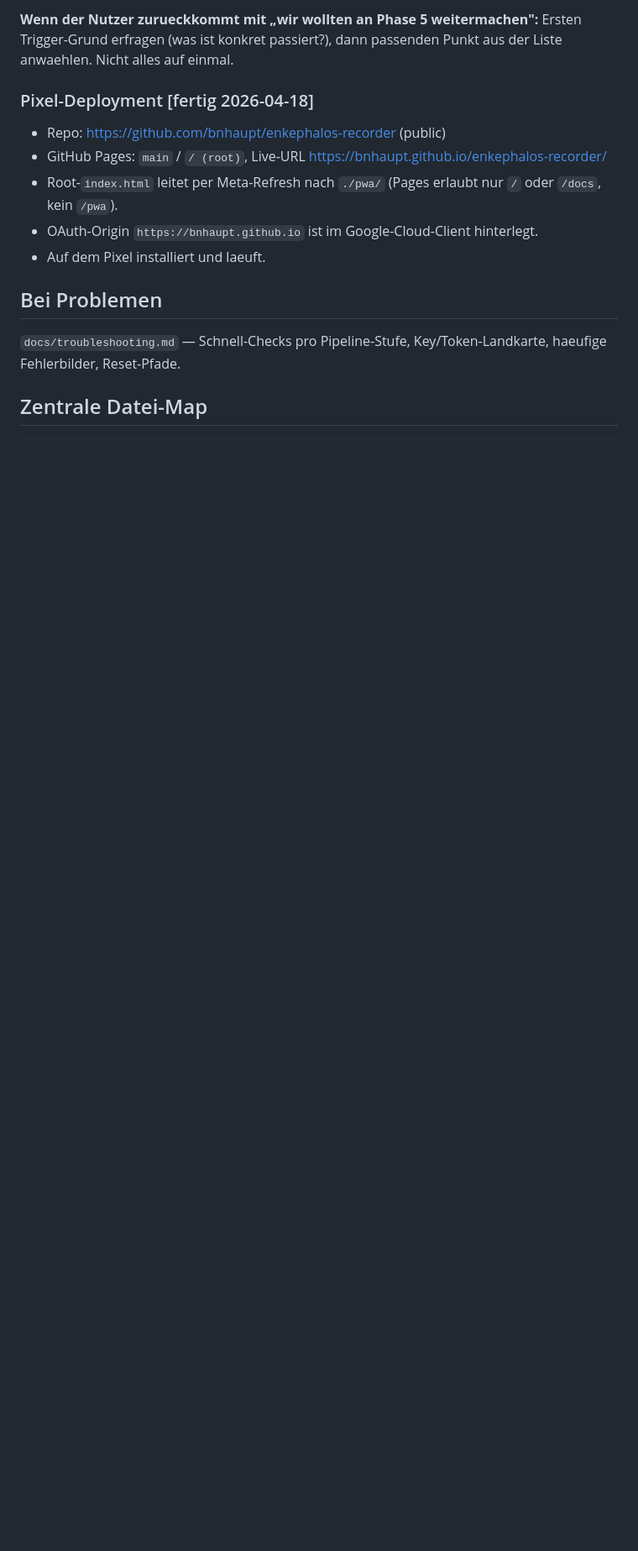
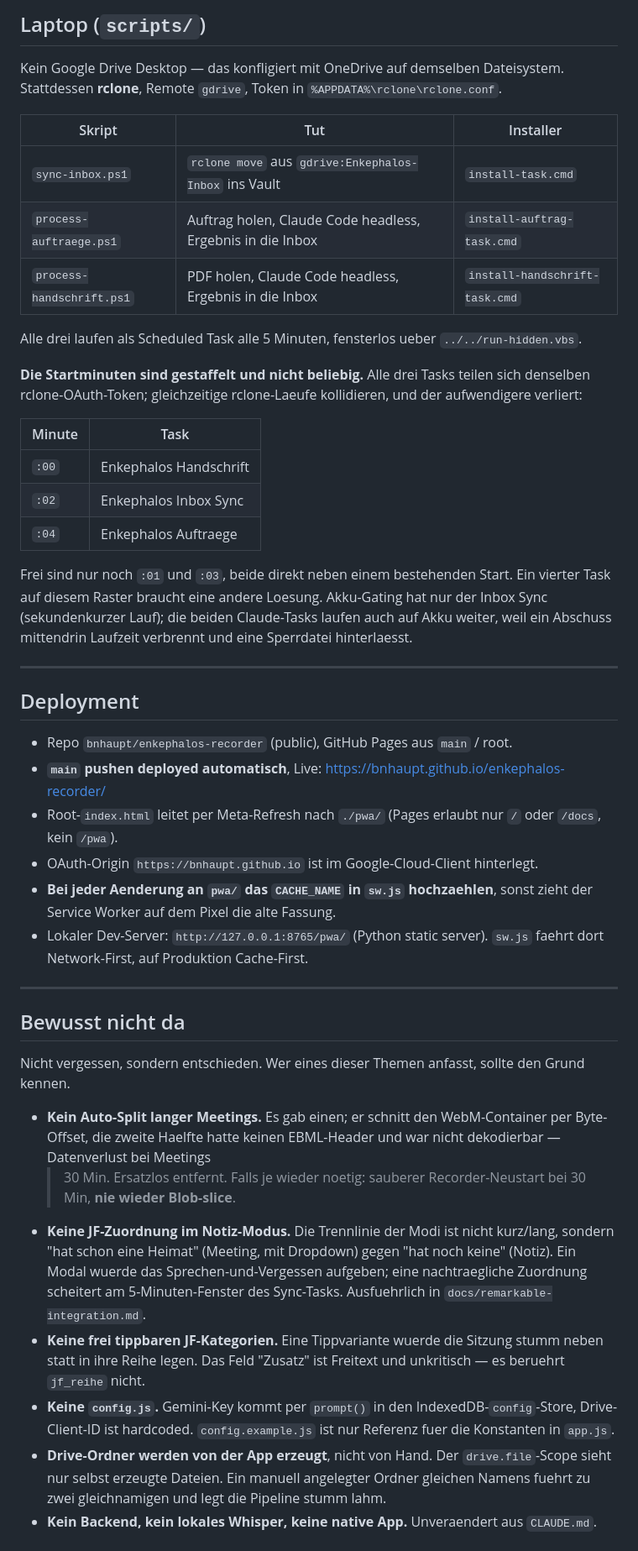
Before and after one commit to bnhaupt/enkephalos-recorder, a Markdown page: STATUS.md, the part around one of its changes. Shown at 84% size. GitHub-like rendering; blank space fills up the shorter version.

```diff
--- a/STATUS.md
+++ b/STATUS.md
@@ -81,15 +68,76 @@ Entscheidung des Nutzers: App laeuft, Phase 5 ist kein Blocker. Erst angehen, we
 
-**Wenn der Nutzer zurueckkommt mit „wir wollten an Phase 5 weitermachen":** Ersten Trigger-Grund erfragen (was ist konkret passiert?), dann passenden Punkt aus der Liste anwaehlen. Nicht alles auf einmal.
+## Laptop (`scripts/`)
 
-### Pixel-Deployment [fertig 2026-04-18]
-- Repo: https://github.com/bnhaupt/enkephalos-recorder (public)
-- GitHub Pages: `main` / `/ (root)`, Live-URL https://bnhaupt.github.io/enkephalos-recorder/
-- Root-`index.html` leitet per Meta-Refresh nach `./pwa/` (Pages erlaubt nur `/` oder `/docs`, kein `/pwa`).
+Kein Google Drive Desktop — das konfligiert mit OneDrive auf demselben
+Dateisystem. Stattdessen **rclone**, Remote `gdrive`, Token in
+`%APPDATA%\rclone\rclone.conf`.
+
+| Skript | Tut | Installer |
+|---|---|---|
+| `sync-inbox.ps1` | `rclone move` aus `gdrive:Enkephalos-Inbox` ins Vault | `install-task.cmd` |
+| `process-auftraege.ps1` | Auftrag holen, Claude Code headless, Ergebnis in die Inbox | `install-auftrag-task.cmd` |
+| `process-handschrift.ps1` | PDF holen, Claude Code headless, Ergebnis in die Inbox | `install-handschrift-task.cmd` |
+
+Alle drei laufen als Scheduled Task alle 5 Minuten, fensterlos ueber
+`../../run-hidden.vbs`.
+
+**Die Startminuten sind gestaffelt und nicht beliebig.** Alle drei Tasks
+teilen sich denselben rclone-OAuth-Token; gleichzeitige rclone-Laeufe
+kollidieren, und der aufwendigere verliert:
+
+| Minute | Task |
+|---|---|
+| `:00` | Enkephalos Handschrift |
+| `:02` | Enkephalos Inbox Sync |
+| `:04` | Enkephalos Auftraege |
+
+Frei sind nur noch `:01` und `:03`, beide direkt neben einem bestehenden
+Start. Ein vierter Task auf diesem Raster braucht eine andere Loesung.
+Akku-Gating hat nur der Inbox Sync (sekundenkurzer Lauf); die beiden
+Claude-Tasks laufen auch auf Akku weiter, weil ein Abschuss mittendrin
+Laufzeit verbrennt und eine Sperrdatei hinterlaesst.
+
+---
+
+## Deployment
+
+- Repo `bnhaupt/enkephalos-recorder` (public), GitHub Pages aus `main` / root.
+- **`main` pushen deployed automatisch**, Live: https://bnhaupt.github.io/enkephalos-recorder/
+- Root-`index.html` leitet per Meta-Refresh nach `./pwa/` (Pages erlaubt nur
+  `/` oder `/docs`, kein `/pwa`).
 - OAuth-Origin `https://bnhaupt.github.io` ist im Google-Cloud-Client hinterlegt.
-- Auf dem Pixel installiert und laeuft.
+- **Bei jeder Aenderung an `pwa/` das `CACHE_NAME` in `sw.js` hochzaehlen**,
+  sonst zieht der Service Worker auf dem Pixel die alte Fassung.
+- Lokaler Dev-Server: `http://127.0.0.1:8765/pwa/` (Python static server).
+  `sw.js` faehrt dort Network-First, auf Produktion Cache-First.
 
-## Bei Problemen
+---
 
-`docs/troubleshooting.md` — Schnell-Checks pro Pipeline-Stufe, Key/Token-Landkarte, haeufige Fehlerbilder, Reset-Pfade.
+## Bewusst nicht da
 
-## Zentrale Datei-Map
+Nicht vergessen, sondern entschieden. Wer eines dieser Themen anfasst,
+sollte den Grund kennen.
+
+- **Kein Auto-Split langer Meetings.** Es gab einen; er schnitt den
+  WebM-Container per Byte-Offset, die zweite Haelfte hatte keinen
+  EBML-Header und war nicht dekodierbar — Datenverlust bei Meetings
+  >30 Min. Ersatzlos entfernt. Falls je wieder noetig: sauberer
+  Recorder-Neustart bei 30 Min, **nie wieder Blob-slice**.
+- **Keine JF-Zuordnung im Notiz-Modus.** Die Trennlinie der Modi ist nicht
+  kurz/lang, sondern "hat schon eine Heimat" (Meeting, mit Dropdown) gegen
+  "hat noch keine" (Notiz). Ein Modal wuerde das Sprechen-und-Vergessen
+  aufgeben; eine nachtraegliche Zuordnung scheitert am 5-Minuten-Fenster
+  des Sync-Tasks. Ausfuehrlich in `docs/remarkable-integration.md`.
+- **Keine frei tippbaren JF-Kategorien.** Eine Tippvariante wuerde die
+  Sitzung stumm neben statt in ihre Reihe legen. Das Feld "Zusatz" ist
+  Freitext und unkritisch — es beruehrt `jf_reihe` nicht.
+- **Keine `config.js`.** Gemini-Key kommt per `prompt()` in den
+  IndexedDB-`config`-Store, Drive-Client-ID ist hardcoded.
+  `config.example.js` ist nur Referenz fuer die Konstanten in `app.js`.
+- **Drive-Ordner werden von der App erzeugt**, nicht von Hand. Der
+  `drive.file`-Scope sieht nur selbst erzeugte Dateien. Ein manuell
+  angelegter Ordner gleichen Namens fuehrt zu zwei gleichnamigen und legt
+  die Pipeline stumm lahm.
+- **Kein Backend, kein lokales Whisper, keine native App.** Unveraendert
+  aus `CLAUDE.md`.
+
```
Also changed, not shown: other parts of STATUS.md (+92 -99 lines).
